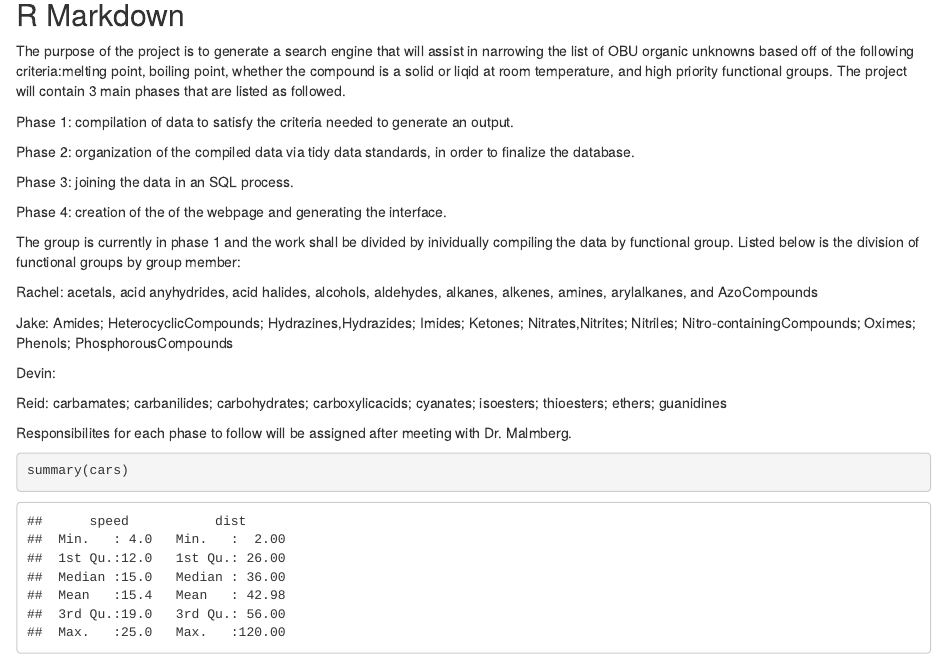
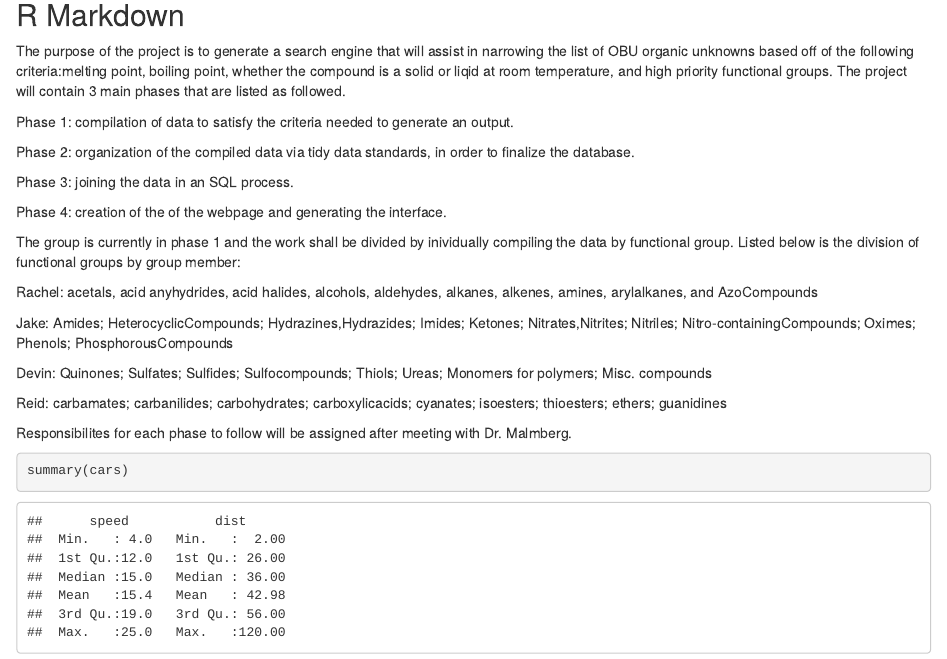
Before and after one commit to jakephamilton/OrganicChemistryUnknowns, an R Markdown document (ProgressReport_gnsc3301.Rmd): the page in a window 1100 px wide, from 80 px down. Rendered offline with R 4.5, knitr and Pandoc, with nearby package versions.

Commit message:
Update ProgressReport_gnsc3301.Rmd

```diff
--- a/ProgressReport_gnsc3301.Rmd
+++ b/ProgressReport_gnsc3301.Rmd
@@ -26,7 +26,7 @@ Rachel: acetals, acid anyhydrides, acid halides, alcohols, aldehydes, alkanes, a
 Jake: Amides; HeterocyclicCompounds; Hydrazines,Hydrazides; Imides; Ketones; Nitrates,Nitrites; Nitriles; Nitro-containingCompounds; Oximes; Phenols; PhosphorousCompounds
 
 
-Devin:
+Devin: Quinones; Sulfates; Sulfides; Sulfocompounds; Thiols; Ureas; Monomers for polymers; Misc. compounds
 
 
 
```
